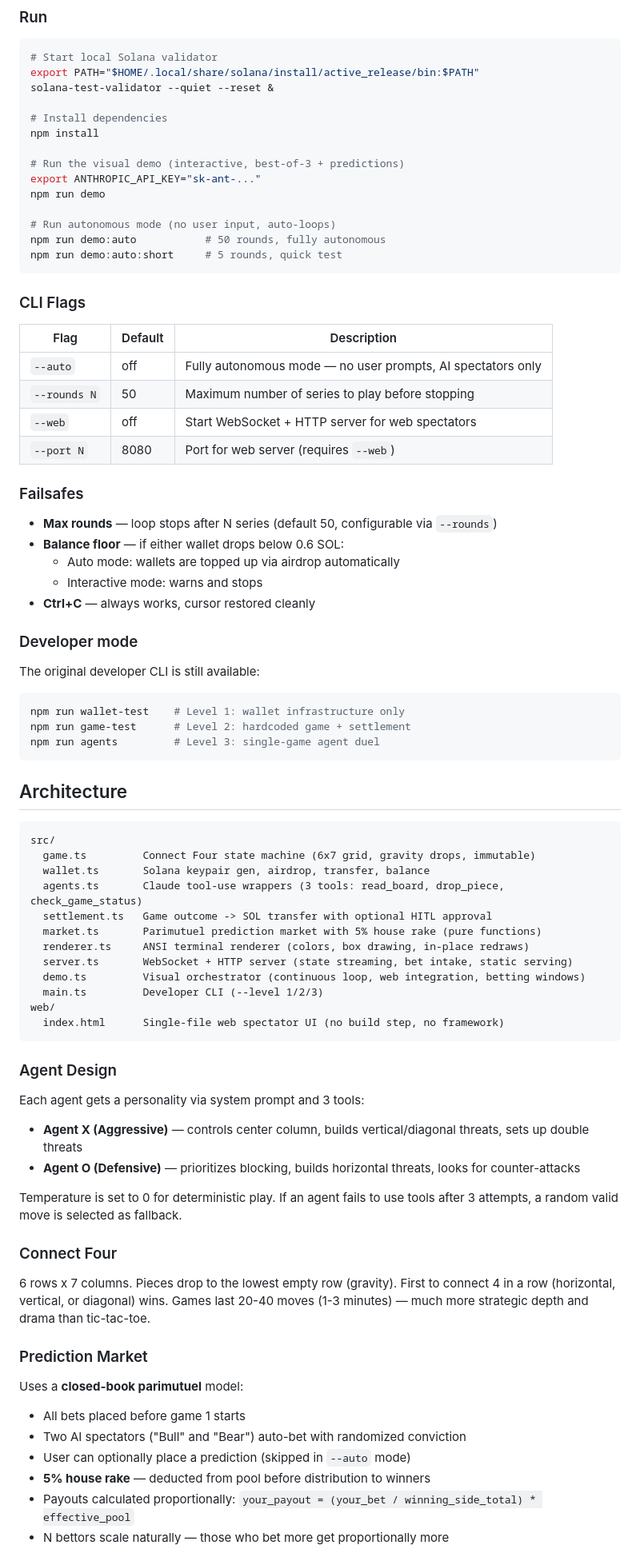
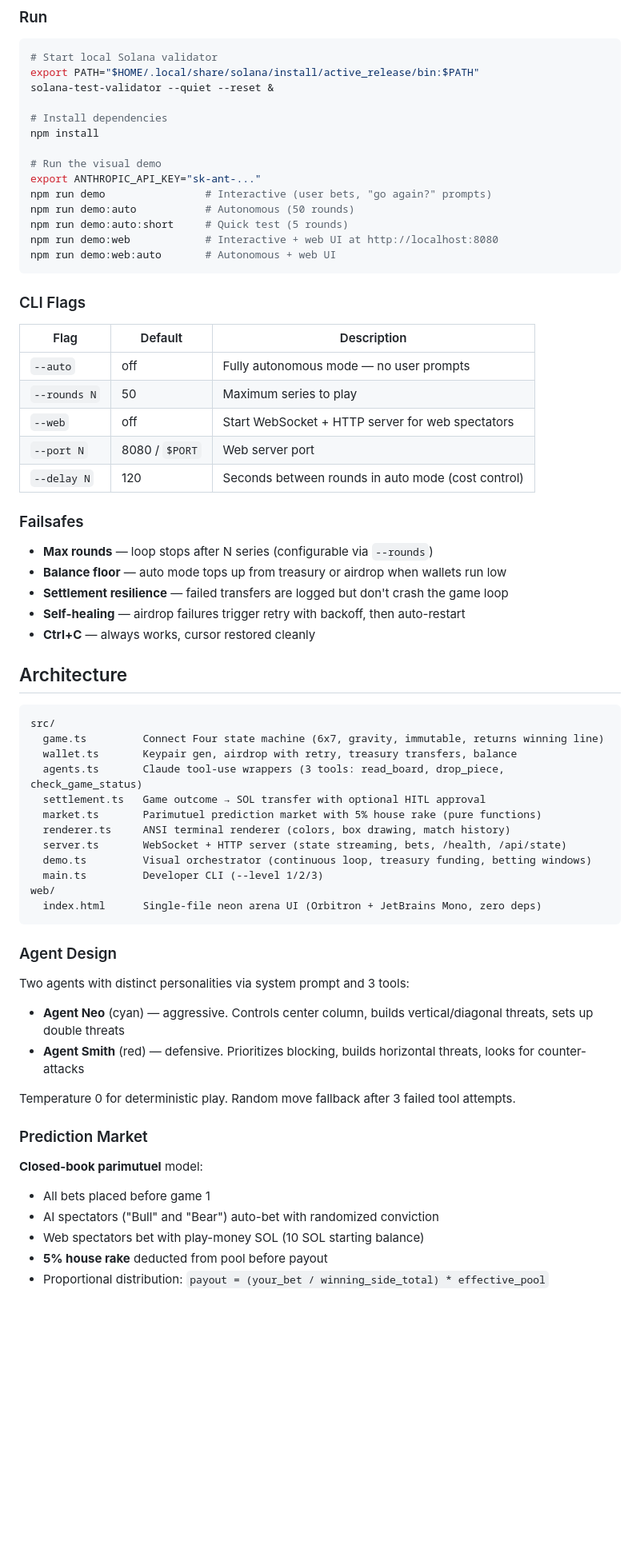
Before and after one commit to SigvardsK/agent-duel, a Markdown page: README.md, the part around one of its changes. Shown at 80% size. Drawn GitHub-style; blank space fills up the shorter version.

````diff
--- a/README.md
+++ b/README.md
@@ -42,80 +58,66 @@ solana-test-validator --quiet --reset &
 # Install dependencies
 npm install
 
-# Run the visual demo (interactive, best-of-3 + predictions)
+# Run the visual demo
 export ANTHROPIC_API_KEY="sk-ant-..."
-npm run demo
-
-# Run autonomous mode (no user input, auto-loops)
-npm run demo:auto           # 50 rounds, fully autonomous
-npm run demo:auto:short     # 5 rounds, quick test
+npm run demo                # Interactive (user bets, "go again?" prompts)
+npm run demo:auto           # Autonomous (50 rounds)
+npm run demo:auto:short     # Quick test (5 rounds)
+npm run demo:web            # Interactive + web UI at http://localhost:8080
+npm run demo:web:auto       # Autonomous + web UI
 ```
 
 ### CLI Flags
 
 | Flag | Default | Description |
 |------|---------|-------------|
-| `--auto` | off | Fully autonomous mode — no user prompts, AI spectators only |
-| `--rounds N` | 50 | Maximum number of series to play before stopping |
+| `--auto` | off | Fully autonomous mode — no user prompts |
+| `--rounds N` | 50 | Maximum series to play |
 | `--web` | off | Start WebSocket + HTTP server for web spectators |
-| `--port N` | 8080 | Port for web server (requires `--web`) |
+| `--port N` | 8080 / `$PORT` | Web server port |
+| `--delay N` | 120 | Seconds between rounds in auto mode (cost control) |
 
 ### Failsafes
 
-- **Max rounds** — loop stops after N series (default 50, configurable via `--rounds`)
-- **Balance floor** — if either wallet drops below 0.6 SOL:
-  - Auto mode: wallets are topped up via airdrop automatically
-  - Interactive mode: warns and stops
+- **Max rounds** — loop stops after N series (configurable via `--rounds`)
+- **Balance floor** — auto mode tops up from treasury or airdrop when wallets run low
+- **Settlement resilience** — failed transfers are logged but don't crash the game loop
+- **Self-healing** — airdrop failures trigger retry with backoff, then auto-restart
 - **Ctrl+C** — always works, cursor restored cleanly
-
-### Developer mode
-
-The original developer CLI is still available:
-
-```bash
-npm run wallet-test    # Level 1: wallet infrastructure only
-npm run game-test      # Level 2: hardcoded game + settlement
-npm run agents         # Level 3: single-game agent duel
-```
 
 ## Architecture
 
 ```
 src/
-  game.ts         Connect Four state machine (6x7 grid, gravity drops, immutable)
-  wallet.ts       Solana keypair gen, airdrop, transfer, balance
+  game.ts         Connect Four state machine (6x7, gravity, immutable, returns winning line)
+  wallet.ts       Keypair gen, airdrop with retry, treasury transfers, balance
   agents.ts       Claude tool-use wrappers (3 tools: read_board, drop_piece, check_game_status)
-  settlement.ts   Game outcome -> SOL transfer with optional HITL approval
+  settlement.ts   Game outcome → SOL transfer with optional HITL approval
   market.ts       Parimutuel prediction market with 5% house rake (pure functions)
-  renderer.ts     ANSI terminal renderer (colors, box drawing, in-place redraws)
-  server.ts       WebSocket + HTTP server (state streaming, bet intake, static serving)
-  demo.ts         Visual orchestrator (continuous loop, web integration, betting windows)
+  renderer.ts     ANSI terminal renderer (colors, box drawing, match history)
+  server.ts       WebSocket + HTTP server (state streaming, bets, /health, /api/state)
+  demo.ts         Visual orchestrator (continuous loop, treasury funding, betting windows)
   main.ts         Developer CLI (--level 1/2/3)
 web/
-  index.html      Single-file web spectator UI (no build step, no framework)
+  index.html      Single-file neon arena UI (Orbitron + JetBrains Mono, zero deps)
 ```
 
 ### Agent Design
 
-Each agent gets a personality via system prompt and 3 tools:
+Two agents with distinct personalities via system prompt and 3 tools:
 
-- **Agent X (Aggressive)** — controls center column, builds vertical/diagonal threats, sets up double threats
-- **Agent O (Defensive)** — prioritizes blocking, builds horizontal threats, looks for counter-attacks
+- **Agent Neo** (cyan) — aggressive. Controls center column, builds vertical/diagonal threats, sets up double threats
+- **Agent Smith** (red) — defensive. Prioritizes blocking, builds horizontal threats, looks for counter-attacks
 
-Temperature is set to 0 for deterministic play. If an agent fails to use tools after 3 attempts, a random valid move is selected as fallback.
-
-### Connect Four
-
-6 rows x 7 columns. Pieces drop to the lowest empty row (gravity). First to connect 4 in a row (horizontal, vertical, or diagonal) wins. Games last 20-40 moves (1-3 minutes) — much more strategic depth and drama than tic-tac-toe.
+Temperature 0 for deterministic play. Random move fallback after 3 failed tool attempts.
 
 ### Prediction Market
 
-Uses a **closed-book parimutuel** model:
+**Closed-book parimutuel** model:
 
-- All bets placed before game 1 starts
-- Two AI spectators ("Bull" and "Bear") auto-bet with randomized conviction
-- User can optionally place a prediction (skipped in `--auto` mode)
-- **5% house rake** — deducted from pool before distribution to winners
-- Payouts calculated proportionally: `your_payout = (your_bet / winning_side_total) * effective_pool`
-- N bettors scale naturally — those who bet more get proportionally more
+- All bets placed before game 1
+- AI spectators ("Bull" and "Bear") auto-bet with randomized conviction
+- Web spectators bet with play-money SOL (10 SOL starting balance)
+- **5% house rake** deducted from pool before payout
+- Proportional distribution: `payout = (your_bet / winning_side_total) * effective_pool`
 
````
Also changed, not shown: other parts of README.md (+51 -37 lines), CLAUDE.md (+1 -1 lines), LEARNINGS.md (+68 -0 lines), assets/demo-screenshot.png.
